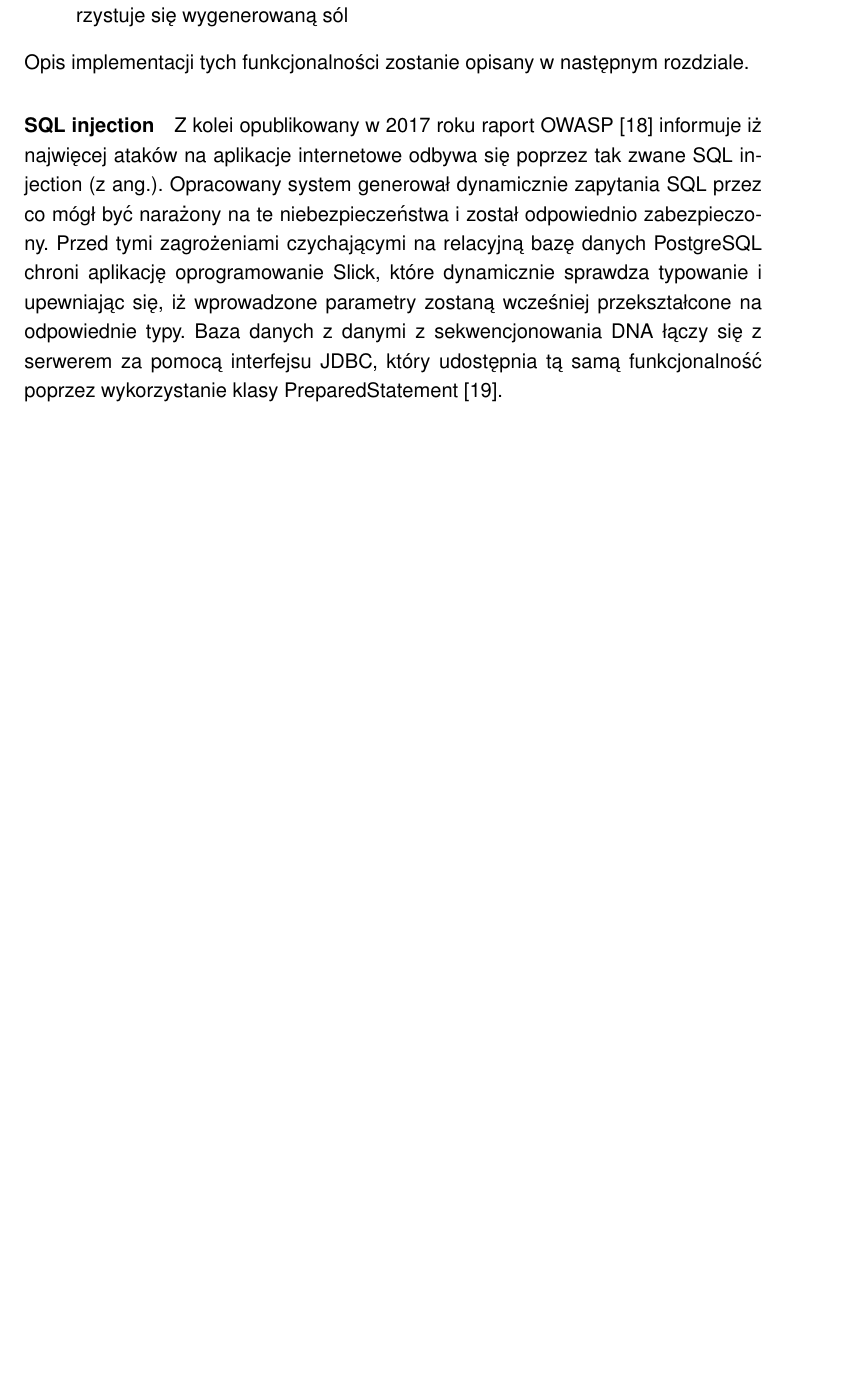
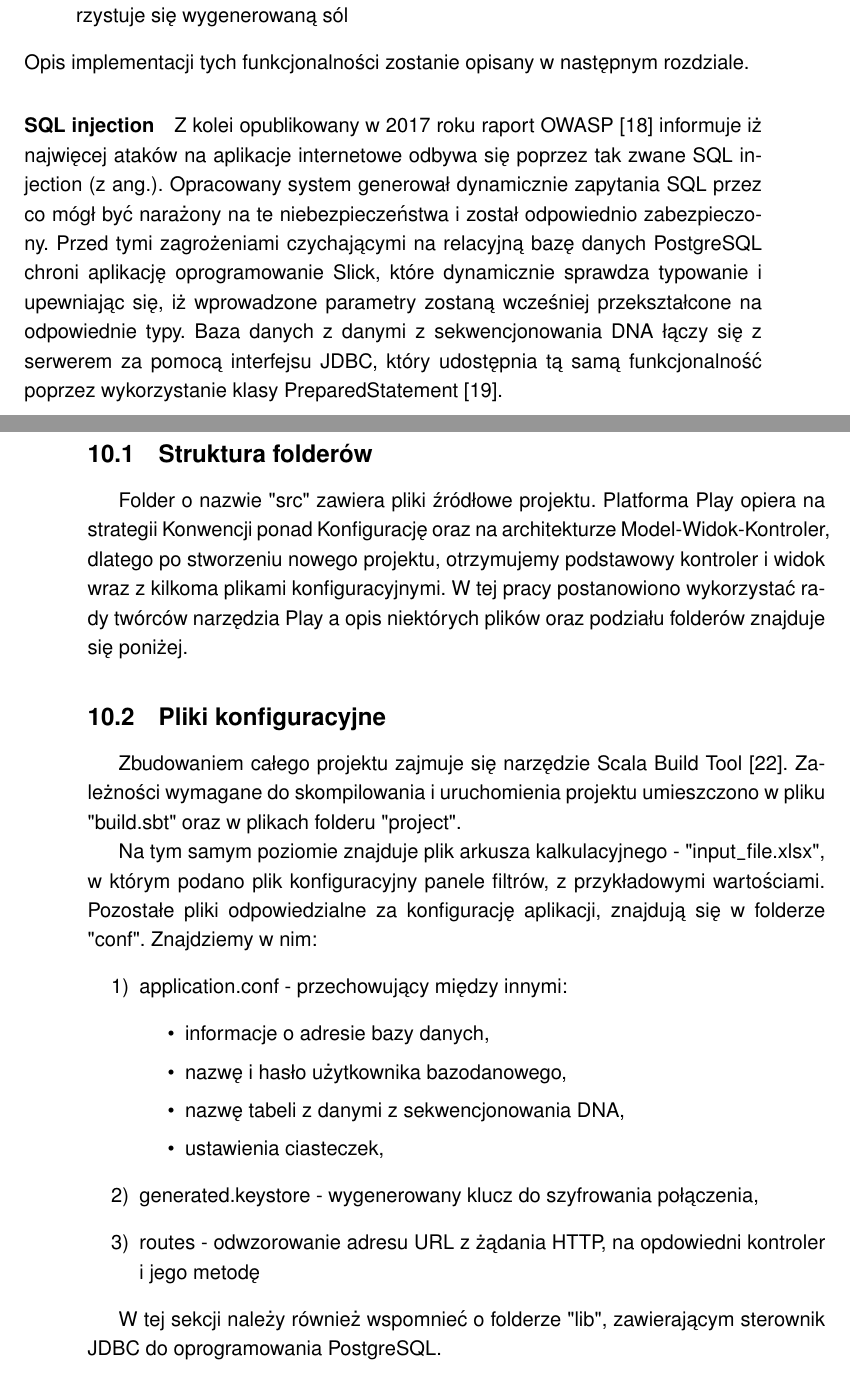
Before and after one commit to tkogowsk/PracaInzPisemna, a LaTeX document (dokument.tex): part of page 42 of 47 before the commit and two parts of pages 42 and 43 of 49 after it, the two joined at a grey line, cut so that both start at the same text, the shorter picture padded with empty space. Compiled offline with pdfLaTeX.

Commit message:
Częściowy opis implementacji

```diff
--- a/dokument.tex
+++ b/dokument.tex
@@ -950,4 +950,41 @@ który udostępnia tą samą funkcjonalność poprzez wykorzystanie klasy Prepar
 
 \newpage
 
-\section{Opis implementacji}
+\section{Częściowy opis implementacji}
+
+\subsection{Struktura folderów}
+Folder o nazwie "src" zawiera pliki źródłowe projektu.
+Platforma Play opiera na strategii Konwencji ponad Konfigurację
+oraz na architekturze Model-Widok-Kontroler,
+dlatego po stworzeniu nowego projektu,
+otrzymujemy podstawowy kontroler i widok wraz z kilkoma plikami konfiguracyjnymi.
+W tej pracy postanowiono wykorzystać rady twórców narzędzia Play
+a opis niektórych plików oraz podziału folderów znajduje się poniżej.
+
+\subsection{Pliki konfiguracyjne}
+
+Zbudowaniem całego projektu zajmuje się narzędzie Scala Build Tool \cite{sbt}.
+Zależności wymagane do skompilowania i uruchomienia projektu
+umieszczono w pliku "build.sbt" oraz w plikach folderu "project".
+
+Na tym samym poziomie znajduje plik arkusza kalkulacyjnego -
+"input\verb!_!file.xlsx", w którym podano plik konfiguracyjny panele filtrów,
+z przykładowymi wartościami.
+Pozostałe pliki odpowiedzialne za konfigurację aplikacji, znajdują
+się w folderze "conf".
+Znajdziemy w nim:
+\begin{enumerate}[1)]
+\item application.conf - przechowujący między innymi:
+\begin{itemize}
+\item informacje o adresie bazy danych,
+\item nazwę i hasło użytkownika bazodanowego,
+\item nazwę tabeli z danymi z sekwencjonowania DNA,
+\item ustawienia ciasteczek,
+\end{itemize}
+\item generated.keystore - wygenerowany klucz do szyfrowania połączenia,
+\item routes - odwzorowanie adresu URL z żądania HTTP, na opdowiedni kontroler
+i jego  metodę
+\end{enumerate}
+
+W tej sekcji należy również wspomnieć o folderze "lib", zawierającym
+sterownik JDBC do oprogramowania PostgreSQL.
```
Also changed, not shown: dokument.pdf, dokument.tex (45 more changed lines), 5 other files.
